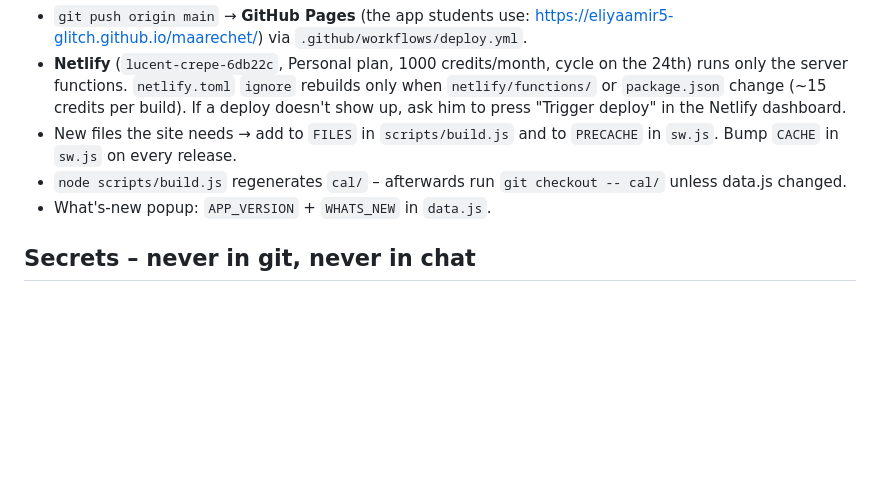
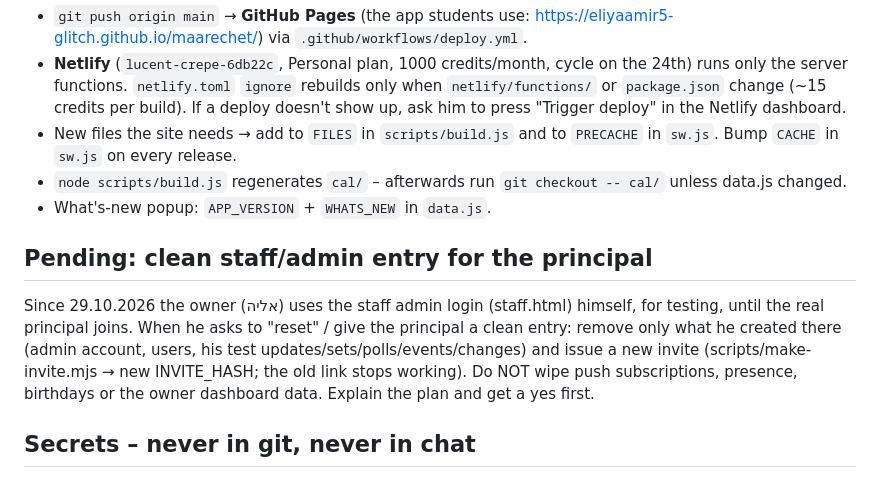
Before and after one commit to eliyaamir5-glitch/maarechet, a Markdown page: CLAUDE.md, the part around the change. Rendered like a GitHub page; blank space fills up the shorter version.

Commit message:
CLAUDE.md: note to reset the staff admin entry for the principal later
Co-Authored-By: Claude Opus 5.5 <noreply@anthropic.com>
Claude-Session: https://claude.ai/code/session_012B1cgLmwdbX9xndSG7MK5S

```diff
--- a/CLAUDE.md
+++ b/CLAUDE.md
@@ -32,6 +32,12 @@ If Chrome isn't available (e.g. cloud), say so explicitly in the summary – don
 - `node scripts/build.js` regenerates `cal/` – afterwards run `git checkout -- cal/` unless data.js changed.
 - What's-new popup: `APP_VERSION` + `WHATS_NEW` in `data.js`.
 
+## Pending: clean staff/admin entry for the principal
+Since 29.10.2026 the owner (אליה) uses the staff admin login (staff.html) himself, for testing, until the real principal joins.
+When he asks to "reset" / give the principal a clean entry: remove only what he created there (admin account, users, his test updates/sets/polls/events/changes)
+and issue a new invite (scripts/make-invite.mjs → new INVITE_HASH; the old link stops working). Do NOT wipe push subscriptions, presence,
+birthdays or the owner dashboard data. Explain the plan and get a yes first.
+
 ## Secrets – never in git, never in chat
 Gitignored local files (exist only on his main computer): `קוד-מנהל-מערכת.txt` (owner page code), `קוד-ספר-טלפונים.txt`, `קישור-למנהל.txt`, `סיכום-להצגה.txt`. Don't open, print or commit them unless he explicitly asks.
 In source only hashes: `OWNER` (salt+scrypt) and legacy `PHONE_HASH`/`INVITE_HASH` in `netlify/functions/staff.mjs`. New owner code: `node scripts/make-owner-code.mjs` (writes the txt locally + prints salt/hash to paste into `OWNER`).
```
